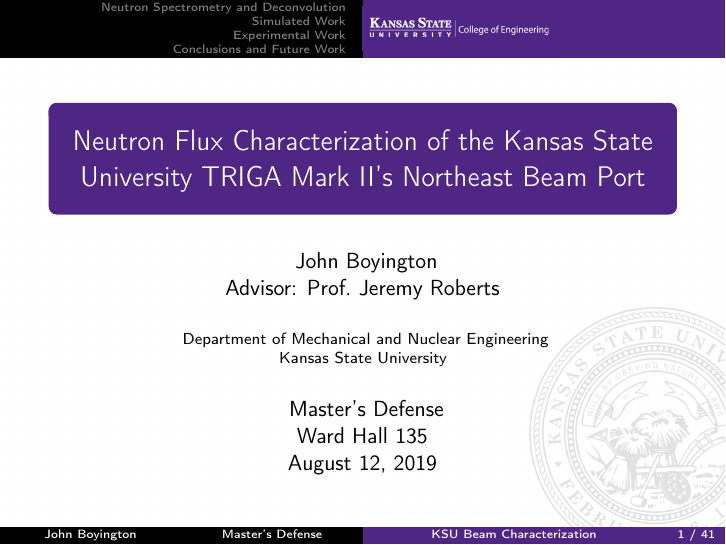
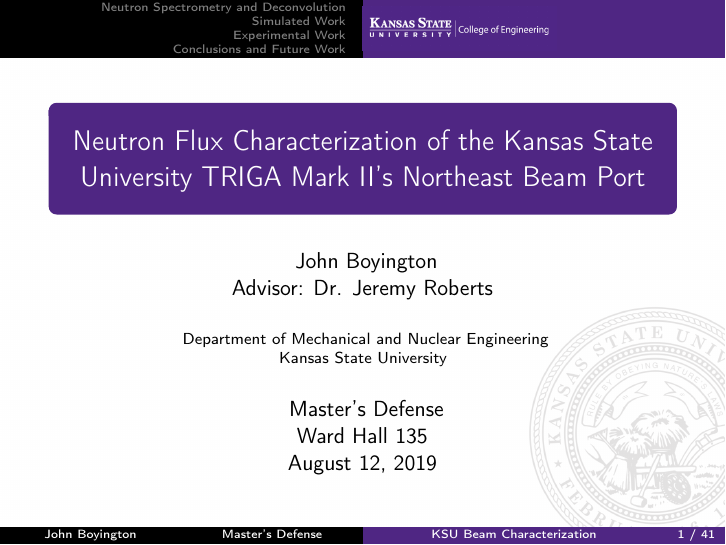
Before and after one commit to johnboyington/masters_thesis, LaTeX slides (slides/slides.tex): page 1 of 41. Compiled offline with pdfLaTeX.

Commit message:
typo fix

```diff
--- a/slides/slides.tex
+++ b/slides/slides.tex
@@ -46,7 +46,7 @@
 %  - next the full list of authors, which may include contact information;
 \author[John Boyington]{
     John Boyington\\
-    Advisor: Prof.~Jeremy Roberts}
+    Advisor: Dr. Jeremy Roberts}
 
 % The institute:
 %  - to start the name of the university as displayed on the top of each slide
```
Also changed, not shown: slides/slides.tex (1 more changed lines).
